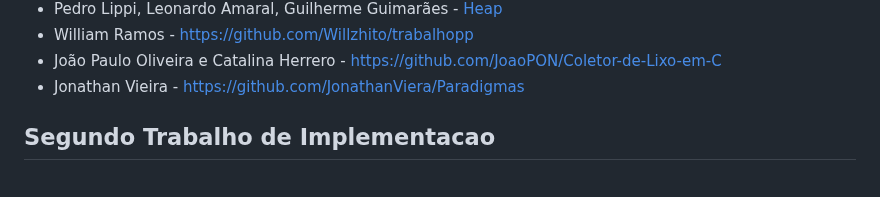
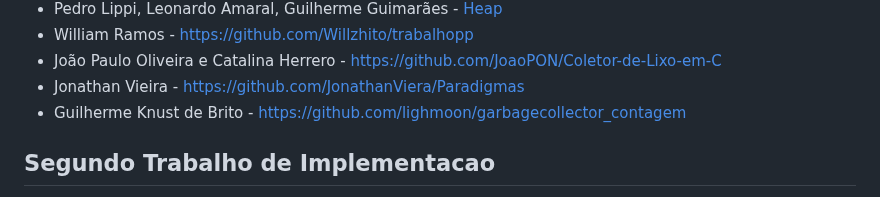
Before and after one commit to carlosbazilio/trabalho_lp, a Markdown page: README.md, the part around the change. Rendered like a GitHub page.

```diff
--- a/README.md
+++ b/README.md
@@ -32,6 +32,7 @@ No primeiro trabalho, vocês devem implementar algum dos trabalhos listados [nes
 - William Ramos - https://github.com/Willzhito/trabalhopp
 - João Paulo Oliveira e Catalina Herrero - https://github.com/JoaoPON/Coletor-de-Lixo-em-C
 - Jonathan Vieira - https://github.com/JonathanViera/Paradigmas
+- Guilherme Knust de Brito - https://github.com/lighmoon/garbagecollector_contagem
 
 ## Segundo Trabalho de Implementacao
 
```
